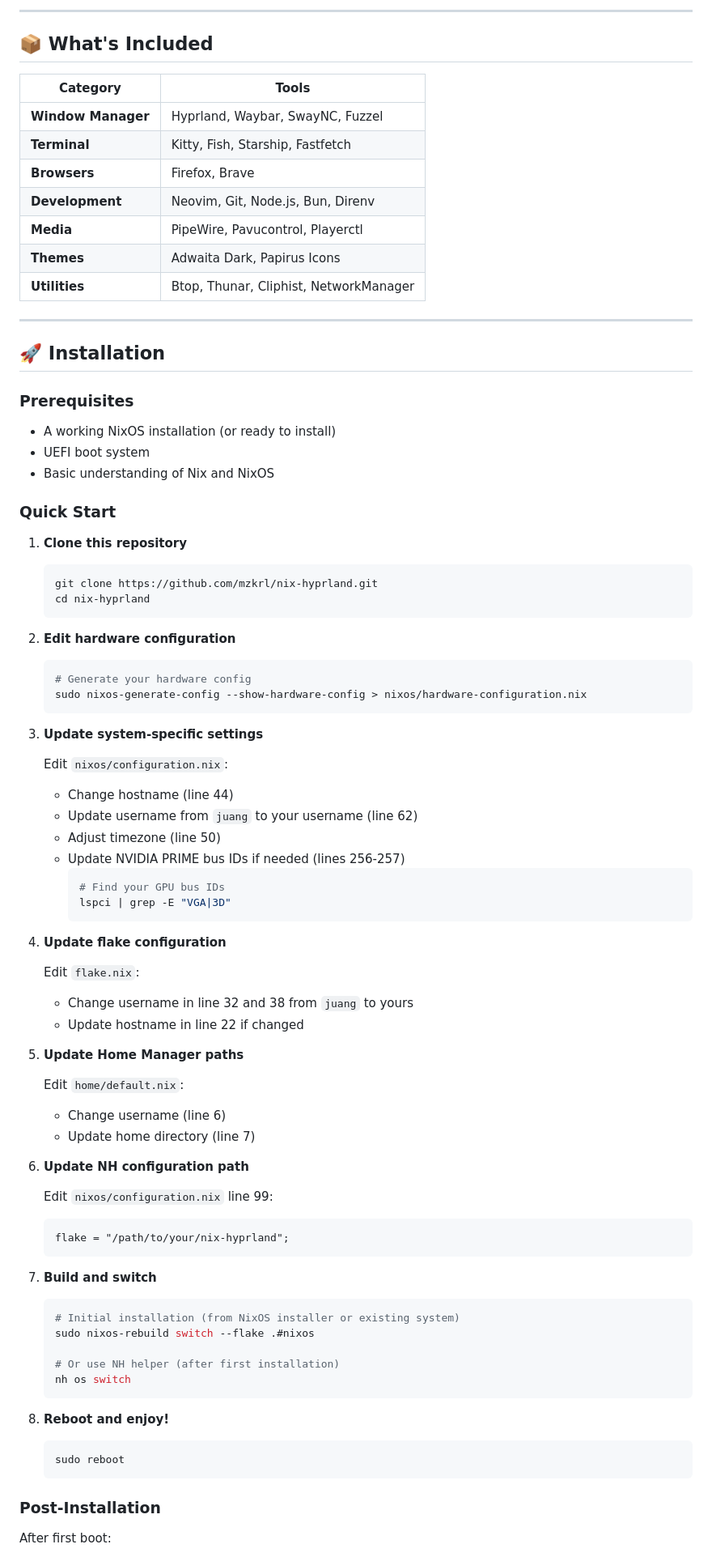
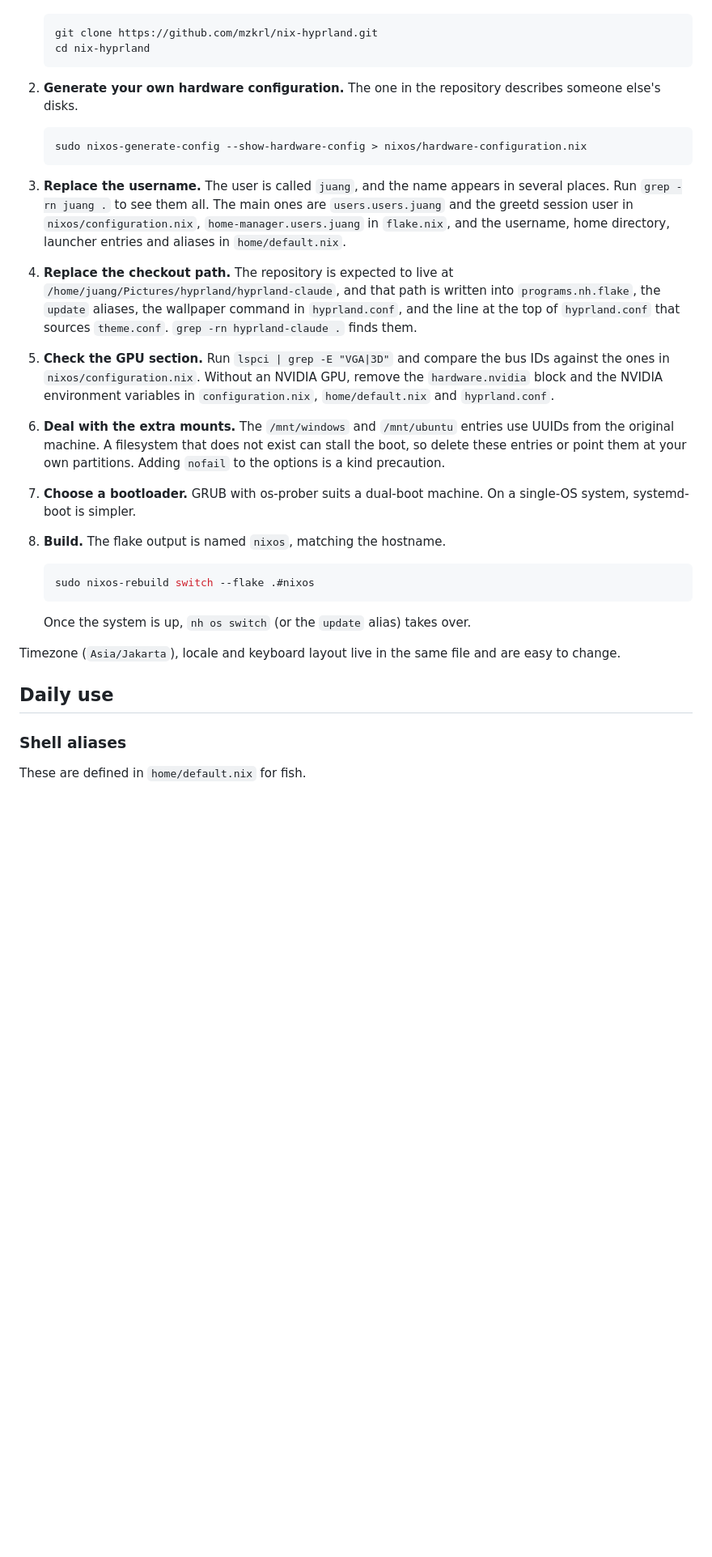
Before and after one commit to mzkrl/nix-hyprland, a Markdown page: README.md, the part around one of its changes. Shown at 81% size. Drawn GitHub-style; blank space fills up the shorter version.

````diff
--- a/README.md
+++ b/README.md
@@ -61,87 +42,38 @@
 
----
-
-## 📦 What's Included
-
-| Category | Tools |
-|----------|-------|
-| **Window Manager** | Hyprland, Waybar, SwayNC, Fuzzel |
-| **Terminal** | Kitty, Fish, Starship, Fastfetch |
-| **Browsers** | Firefox, Brave |
-| **Development** | Neovim, Git, Node.js, Bun, Direnv |
-| **Media** | PipeWire, Pavucontrol, Playerctl |
-| **Themes** | Adwaita Dark, Papirus Icons |
-| **Utilities** | Btop, Thunar, Cliphist, NetworkManager |
-
----
-
-## 🚀 Installation
-
-### Prerequisites
-- A working NixOS installation (or ready to install)
-- UEFI boot system
-- Basic understanding of Nix and NixOS
-
-### Quick Start
-
-1. **Clone this repository**
    ```bash
    git clone https://github.com/mzkrl/nix-hyprland.git
    cd nix-hyprland
    ```
 
-2. **Edit hardware configuration**
+2. **Generate your own hardware configuration.** The one in the repository describes someone else's disks.
+
    ```bash
-   # Generate your hardware config
    sudo nixos-generate-config --show-hardware-config > nixos/hardware-configuration.nix
    ```
 
-3. **Update system-specific settings**
+3. **Replace the username.** The user is called `juang`, and the name appears in several places. Run `grep -rn juang .` to see them all. The main ones are `users.users.juang` and the greetd session user in `nixos/configuration.nix`, `home-manager.users.juang` in `flake.nix`, and the username, home directory, launcher entries and aliases in `home/default.nix`.
 
-   Edit `nixos/configuration.nix`:
-   - Change hostname (line 44)
-   - Update username from `juang` to your username (line 62)
-   - Adjust timezone (line 50)
-   - Update NVIDIA PRIME bus IDs if needed (lines 256-257)
-     ```bash
-     # Find your GPU bus IDs
-     lspci | grep -E "VGA|3D"
-     ```
+4. **Replace the checkout path.** The repository is expected to live at `/home/juang/Pictures/hyprland/hyprland-claude`, and that path is written into `programs.nh.flake`, the `update` aliases, the wallpaper command in `hyprland.conf`, and the line at the top of `hyprland.conf` that sources `theme.conf`. `grep -rn hyprland-claude .` finds them.
 
-4. **Update flake configuration**
+5. **Check the GPU section.** Run `lspci | grep -E "VGA|3D"` and compare the bus IDs against the ones in `nixos/configuration.nix`. Without an NVIDIA GPU, remove the `hardware.nvidia` block and the NVIDIA environment variables in `configuration.nix`, `home/default.nix` and `hyprland.conf`.
 
-   Edit `flake.nix`:
-   - Change username in line 32 and 38 from `juang` to yours
-   - Update hostname in line 22 if changed
+6. **Deal with the extra mounts.** The `/mnt/windows` and `/mnt/ubuntu` entries use UUIDs from the original machine. A filesystem that does not exist can stall the boot, so delete these entries or point them at your own partitions. Adding `nofail` to the options is a kind precaution.
 
-5. **Update Home Manager paths**
+7. **Choose a bootloader.** GRUB with os-prober suits a dual-boot machine. On a single-OS system, systemd-boot is simpler.
 
-   Edit `home/default.nix`:
-   - Change username (line 6)
-   - Update home directory (line 7)
+8. **Build.** The flake output is named `nixos`, matching the hostname.
 
-6. **Update NH configuration path**
-
-   Edit `nixos/configuration.nix` line 99:
-   ```nix
-   flake = "/path/to/your/nix-hyprland";
+   ```bash
+   sudo nixos-rebuild switch --flake .#nixos
    ```
 
-7. **Build and switch**
-   ```bash
-   # Initial installation (from NixOS installer or existing system)
-   sudo nixos-rebuild switch --flake .#nixos
+   Once the system is up, `nh os switch` (or the `update` alias) takes over.
 
-   # Or use NH helper (after first installation)
-   nh os switch
-   ```
+Timezone (`Asia/Jakarta`), locale and keyboard layout live in the same file and are easy to change.
 
-8. **Reboot and enjoy!**
-   ```bash
-   sudo reboot
-   ```
+## Daily use
 
-### Post-Installation
+### Shell aliases
 
-After first boot:
+These are defined in `home/default.nix` for fish.
 
````
Also changed, not shown: other parts of README.md (+118 -302 lines).
